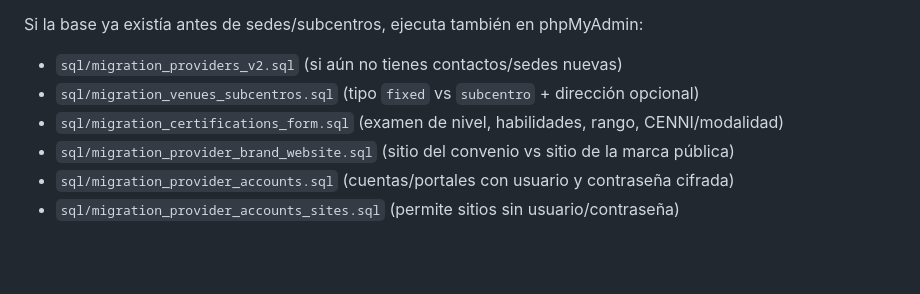
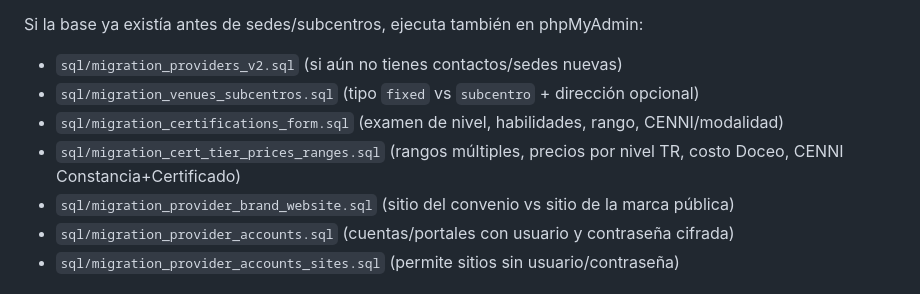
Before and after one commit to Towi04/Certifications, a Markdown page: docs/setup.md, the part around the change. Drawn GitHub-style; blank space fills up the shorter version.

Commit message:
Document certification tier prices migration in setup guide.
Co-authored-by: Towi04 <Towi04@users.noreply.github.com>

```diff
--- a/docs/setup.md
+++ b/docs/setup.md
@@ -46,6 +46,7 @@ Si la base ya existía antes de sedes/subcentros, ejecuta también en phpMyAdmin
 - `sql/migration_providers_v2.sql` (si aún no tienes contactos/sedes nuevas)
 - `sql/migration_venues_subcentros.sql` (tipo `fixed` vs `subcentro` + dirección opcional)
 - `sql/migration_certifications_form.sql` (examen de nivel, habilidades, rango, CENNI/modalidad)
+- `sql/migration_cert_tier_prices_ranges.sql` (rangos múltiples, precios por nivel TR, costo Doceo, CENNI Constancia+Certificado)
 - `sql/migration_provider_brand_website.sql` (sitio del convenio vs sitio de la marca pública)
 - `sql/migration_provider_accounts.sql` (cuentas/portales con usuario y contraseña cifrada)
 - `sql/migration_provider_accounts_sites.sql` (permite sitios sin usuario/contraseña)
```
